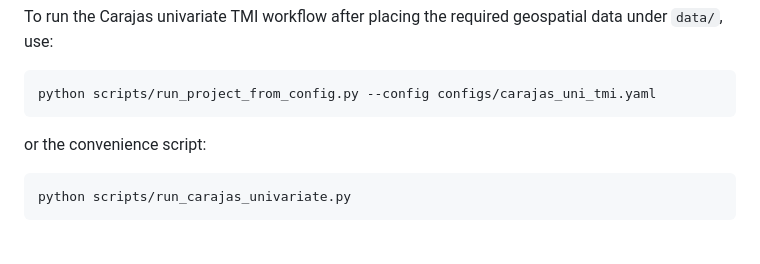
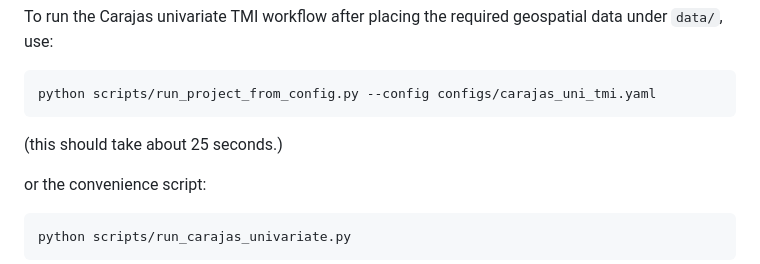
Before and after one commit to sofia-mantilla/spatial-pca-geophysical-pattern-recognition, a Markdown page: README.md, the part around the change. Drawn GitHub-style; blank space fills up the shorter version.

````diff
--- a/README.md
+++ b/README.md
@@ -212,6 +212,7 @@ data under `data/`, use:
 ```bash
 python scripts/run_project_from_config.py --config configs/carajas_uni_tmi.yaml
 ```
+(this should take about 25 seconds.)
 
 or the convenience script:
 
````
